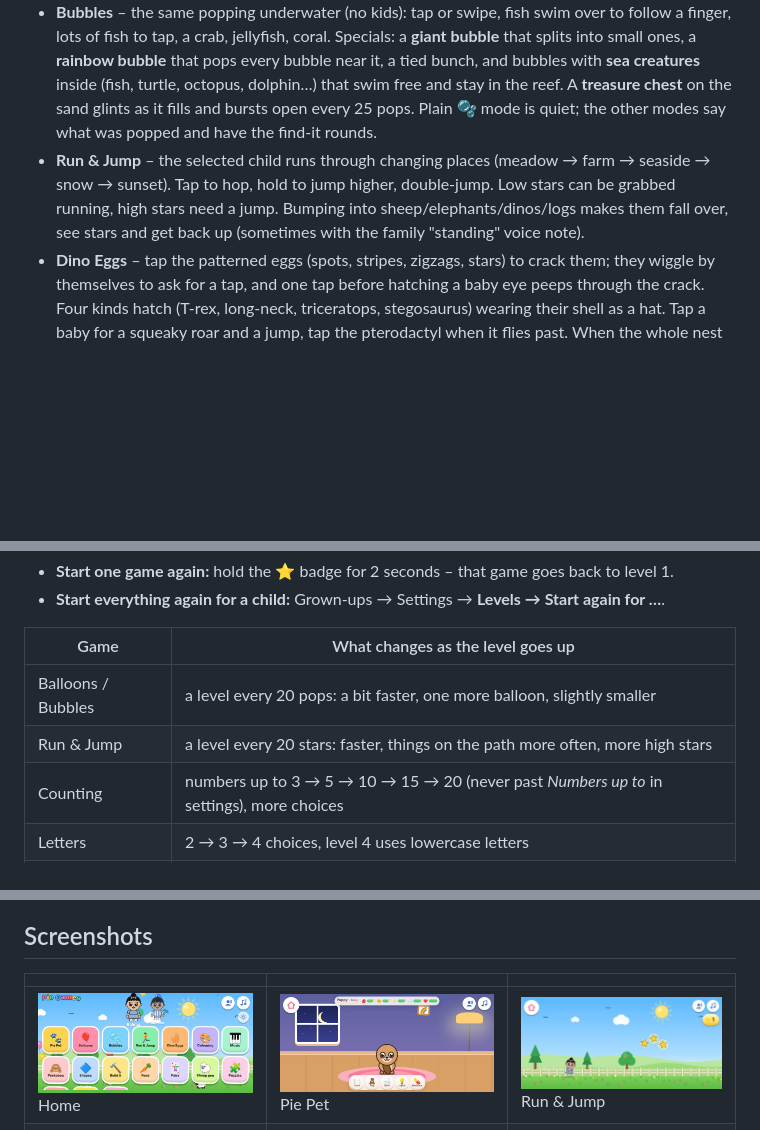
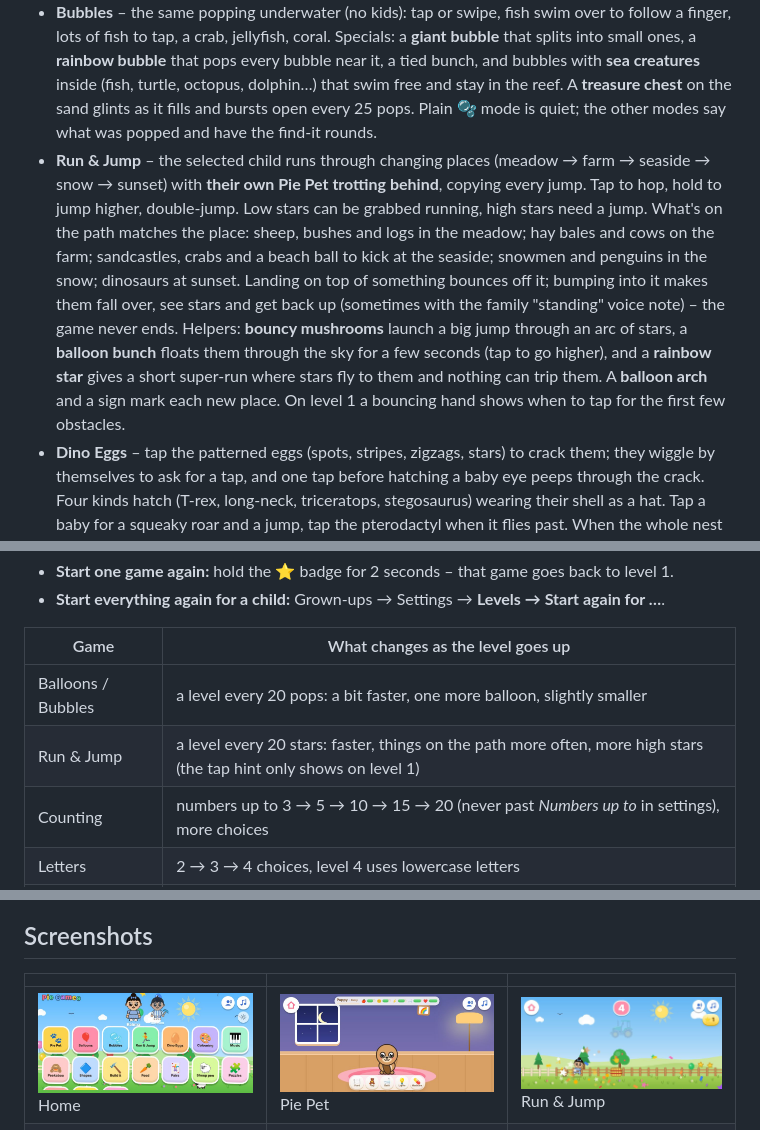
Before and after one commit to Bilal-Nadeem-Ahmed/PieGames, a Markdown page: README.md, 3 parts joined by grey strips. Drawn GitHub-style; pictures changed too: docs/screenshots/runner.jpg; blank space fills up the shorter version.

```diff
--- a/README.md
+++ b/README.md
@@ -7,7 +7,7 @@ Everything works offline. Art is drawn in code, music is generated, and sound ef
 - **Pie Pet** – a modern Tamagotchi: each child picks a puppy, kitten, bunny, lamb or dino that lives in its own room. Its needs (🍎 food, 😊 fun, ⚡ energy, 🛁 clean, ❤️ health) change in real time, even when the app is closed. Feed it (drag food to its mouth), stroke it, play (ball, teddy, bubbles, music), bath it (scrub with the sponge), switch off the light for bed, sweep up its messes, and give medicine when it's poorly. Good care makes it grow: Baby → Little → Big → Grown-up. Grown-ups → **New pet for …** lets a child start again.
 - **Balloons** – endless popping in a dreamy sky that slowly moves from day to sunset to a starry night as they play. **Tap or swipe** to pop (a finger dragged across pops everything it passes); a near miss gives the balloon a friendly nudge. Balloons come round, heart-shaped, long and wiggly or bear-shaped, burst into rubber scraps, and bump gently off each other. Specials: a **giant** spotty balloon (3 taps, confetti), a **tied bunch** that pops in a chain, a **gold star** balloon that pops every balloon of its colour, **present** balloons that drop a toy for the kids, plus farm animals that float down. Quick runs of pops play a rising tune. Every 30 pops there's a little moment: a balloon parade, a rain of tiny balloons, or everything turning one colour. Buttons at the top choose what's inside: 🎈 count the pops, 🎨 colours, 🐮 animals (real animal sounds), ABC letters, 123 numbers; in those modes a gentle **find-it round** pops up now and then ("pop the blue ones": a picture prompt, 3 to find, the right ones glow after a few seconds, wrong ones are never punished). Tapping her cartoon plays the family "balloons" voice note; hot-air balloons, birds and butterflies in the sky react to taps.
 - **Bubbles** – the same popping underwater (no kids): tap or swipe, fish swim over to follow a finger, lots of fish to tap, a crab, jellyfish, coral. Specials: a **giant bubble** that splits into small ones, a **rainbow bubble** that pops every bubble near it, a tied bunch, and bubbles with **sea creatures** inside (fish, turtle, octopus, dolphin…) that swim free and stay in the reef. A **treasure chest** on the sand glints as it fills and bursts open every 25 pops. Plain 🫧 mode is quiet; the other modes say what was popped and have the find-it rounds.
-- **Run & Jump** – the selected child runs through changing places (meadow → farm → seaside → snow → sunset). Tap to hop, hold to jump higher, double-jump. Low stars can be grabbed running, high stars need a jump. Bumping into sheep/elephants/dinos/logs makes them fall over, see stars and get back up (sometimes with the family "standing" voice note).
+- **Run & Jump** – the selected child runs through changing places (meadow → farm → seaside → snow → sunset) with **their own Pie Pet trotting behind**, copying every jump. Tap to hop, hold to jump higher, double-jump. Low stars can be grabbed running, high stars need a jump. What's on the path matches the place: sheep, bushes and logs in the meadow; hay bales and cows on the farm; sandcastles, crabs and a beach ball to kick at the seaside; snowmen and penguins in the snow; dinosaurs at sunset. Landing on top of something bounces off it; bumping into it makes them fall over, see stars and get back up (sometimes with the family "standing" voice note) – the game never ends. Helpers: **bouncy mushrooms** launch a big jump through an arc of stars, a **balloon bunch** floats them through the sky for a few seconds (tap to go higher), and a **rainbow star** gives a short super-run where stars fly to them and nothing can trip them. A **balloon arch** and a sign mark each new place. On level 1 a bouncing hand shows when to tap for the first few obstacles.
 - **Dino Eggs** – tap the patterned eggs (spots, stripes, zigzags, stars) to crack them; they wiggle by themselves to ask for a tap, and one tap before hatching a baby eye peeps through the crack. Four kinds hatch (T-rex, long-neck, triceratops, stegosaurus) wearing their shell as a hat. Tap a baby for a squeaky roar and a jump, tap the pterodactyl when it flies past. When the whole nest has hatched, mummy dinosaur walks in, roars, and the babies dance then follow her off...
 - **Colouring** – 53 pages: a blank page; for **each child** their portrait, them with their own Pie Pet, them holding balloons, plus everyone together (all drawn from their cartoon settings, so if you change a child's hair/clothes/toy in Grown-ups their pages change too and start fresh); 11 classic pages (ladybird, sheep, balloons, house, fish, flower, car, rainbow, duck, dino, bubbles); 19 more (butterfly, snail, octopus, whale, turtle, hot-air balloon, ice cream, birthday cake, fire engine, tractor, bus, castle, teddy, owl, frog, fish bowl, bees, space, sunflowers); 8 animals; and the 7 Build it things. Tools: tap-to-fill with plain or patterned fills (stripes, spots, stars, hearts, shiny, glitter), brushes (pen, crayon, spray, glitter, dots, star trail) in 3 sizes, 19 colours + rainbow, a sticker picker (40 stickers or 🎲 surprise), eraser, undo, start again. Work saves automatically.
 - **Music** – choose 🥁 drums (kick, snare, toms, hi-hat, cymbals), 🎸 guitar (tap or strum the strings), 🎹 piano (multi-touch, slide for glissando), 🎼 xylophone (rainbow bars, tap or slide) or 🔔 handbells (swing and ring). Every part lights up or moves when played; sounds are synthesised live. Background music pauses while playing.
@@ -37,7 +37,7 @@ Each child has their own level in each game (the ⭐ badge at the top right show
 | Game | What changes as the level goes up |
 |---|---|
 | Balloons / Bubbles | a level every 20 pops: a bit faster, one more balloon, slightly smaller |
-| Run & Jump | a level every 20 stars: faster, things on the path more often, more high stars |
+| Run & Jump | a level every 20 stars: faster, things on the path more often, more high stars (the tap hint only shows on level 1) |
 | Counting | numbers up to 3 → 5 → 10 → 15 → 20 (never past *Numbers up to* in settings), more choices |
 | Letters | 2 → 3 → 4 choices, level 4 uses lowercase letters |
 | Shapes | 3 → 6 shapes; 2 → 4 colour baskets |
```
Also changed, not shown: docs/PROJECT_NOTES.md (+1 -0 lines), 6 other files.
